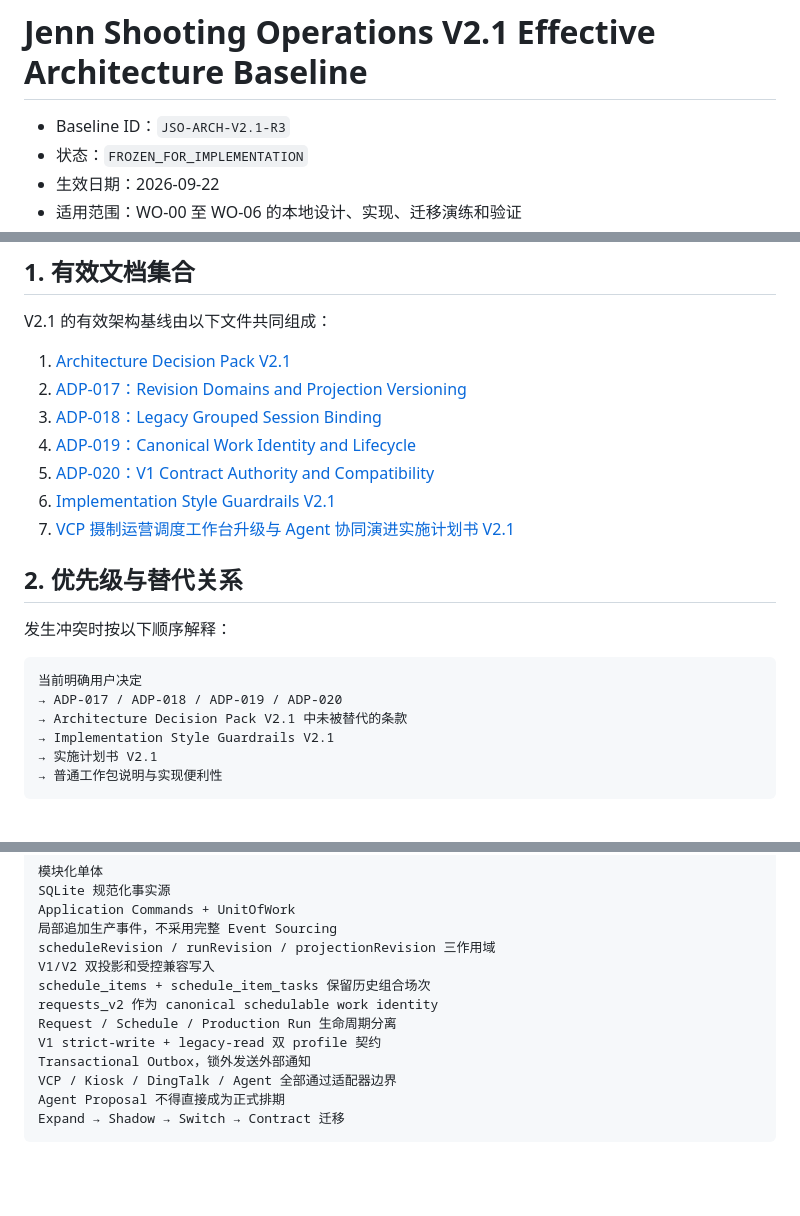
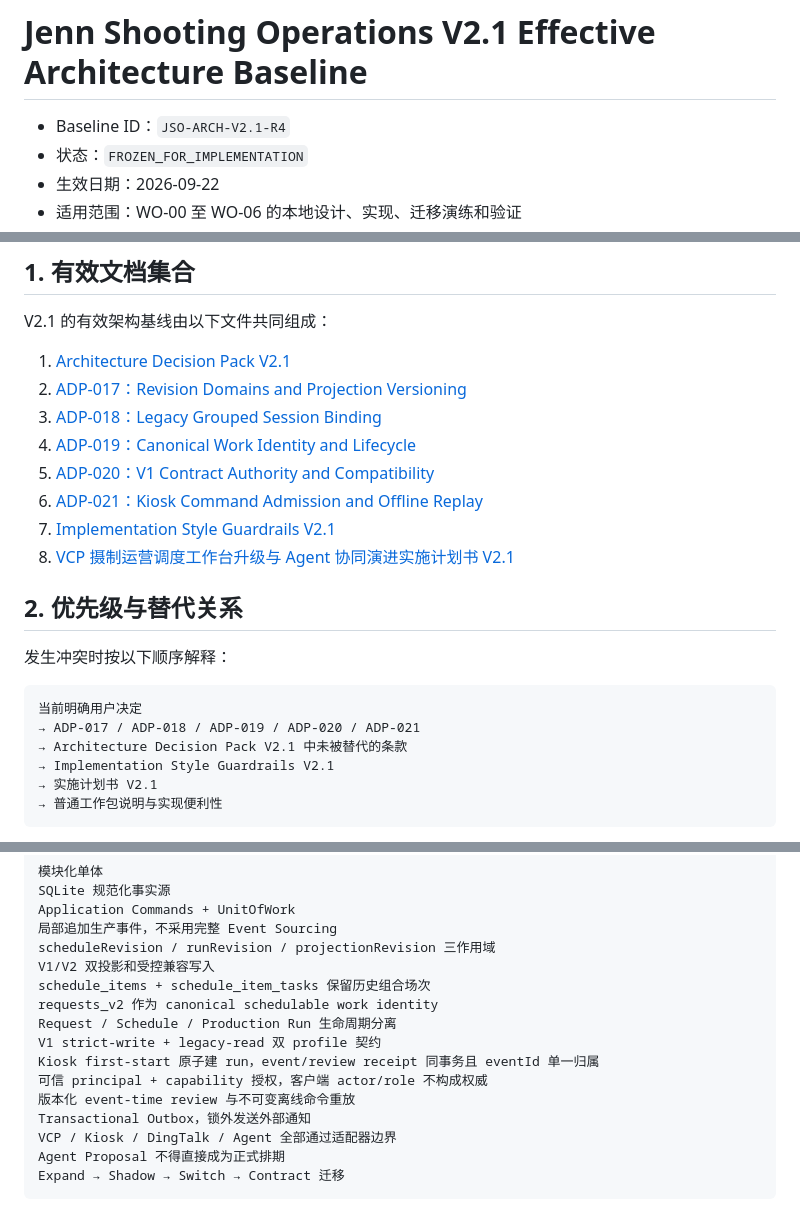
Before and after one commit to JENN2046/jenn-shooting-operations, a Markdown page: docs/architecture/ARCHITECTURE_BASELINE_INDEX_V2.1.md, 3 parts joined by grey strips. Drawn GitHub-style; blank space fills up the shorter version.

Commit message:
docs: freeze wo-03a kiosk admission architecture

````diff
--- a/docs/architecture/ARCHITECTURE_BASELINE_INDEX_V2.1.md
+++ b/docs/architecture/ARCHITECTURE_BASELINE_INDEX_V2.1.md
@@ -1,6 +1,6 @@
 # Jenn Shooting Operations V2.1 Effective Architecture Baseline
 
-- Baseline ID：`JSO-ARCH-V2.1-R3`
+- Baseline ID：`JSO-ARCH-V2.1-R4`
 - 状态：`FROZEN_FOR_IMPLEMENTATION`
 - 生效日期：2026-09-22
 - 适用范围：WO-00 至 WO-06 的本地设计、实现、迁移演练和验证
@@ -15,8 +15,9 @@ V2.1 的有效架构基线由以下文件共同组成：
 3. [ADP-018：Legacy Grouped Session Binding](decisions/ADP-018_LEGACY_GROUPED_SESSION_BINDING.md)
 4. [ADP-019：Canonical Work Identity and Lifecycle](decisions/ADP-019_CANONICAL_WORK_IDENTITY_AND_LIFECYCLE.md)
 5. [ADP-020：V1 Contract Authority and Compatibility](decisions/ADP-020_V1_CONTRACT_AUTHORITY_AND_COMPATIBILITY.md)
-6. [Implementation Style Guardrails V2.1](IMPLEMENTATION_STYLE_GUARDRAILS_V2.1.md)
-7. [VCP 摄制运营调度工作台升级与 Agent 协同演进实施计划书 V2.1](../VCP_SHOOTING_OPERATIONS_EVOLUTION_PLAN_V2.1.md)
+6. [ADP-021：Kiosk Command Admission and Offline Replay](decisions/ADP-021_KIOSK_COMMAND_ADMISSION_AND_OFFLINE_REPLAY.md)
+7. [Implementation Style Guardrails V2.1](IMPLEMENTATION_STYLE_GUARDRAILS_V2.1.md)
+8. [VCP 摄制运营调度工作台升级与 Agent 协同演进实施计划书 V2.1](../VCP_SHOOTING_OPERATIONS_EVOLUTION_PLAN_V2.1.md)
 
 ## 2. 优先级与替代关系
 
@@ -24,7 +25,7 @@ V2.1 的有效架构基线由以下文件共同组成：
 
 ```text
 当前明确用户决定
-→ ADP-017 / ADP-018 / ADP-019 / ADP-020
+→ ADP-017 / ADP-018 / ADP-019 / ADP-020 / ADP-021
 → Architecture Decision Pack V2.1 中未被替代的条款
 → Implementation Style Guardrails V2.1
 → 实施计划书 V2.1
@@ -55,6 +57,9 @@ schedule_items + schedule_item_tasks 保留历史组合场次
 requests_v2 作为 canonical schedulable work identity
 Request / Schedule / Production Run 生命周期分离
 V1 strict-write + legacy-read 双 profile 契约
+Kiosk first-start 原子建 run，event/review receipt 同事务且 eventId 单一归属
+可信 principal + capability 授权，客户端 actor/role 不构成权威
+版本化 event-time review 与不可变离线命令重放
 Transactional Outbox，锁外发送外部通知
 VCP / Kiosk / DingTalk / Agent 全部通过适配器边界
 Agent Proposal 不得直接成为正式排期
````
Also changed, not shown: other parts of docs/architecture/ARCHITECTURE_BASELINE_INDEX_V2.1.md (+1 -0 lines), docs/work-orders/WO-03_KIOSK_AND_OFFLINE_EVENT_REPLAY.md (added, +372 -0 lines), 1 other file.
